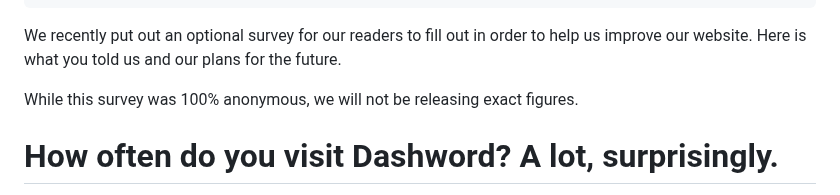
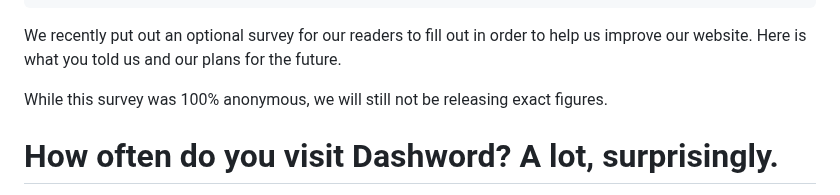
Before and after one commit to MoldyMacaroniX/dashword.net, a Markdown page: _src/posts/dashword-survey-results-here-is-what-you-told-us.md, the part around the change. Rendered like a GitHub page.

Commit message:
Update Posts “dashword-survey-results-here-is-what-you-told-us”

```diff
--- a/_src/posts/dashword-survey-results-here-is-what-you-told-us.md
+++ b/_src/posts/dashword-survey-results-here-is-what-you-told-us.md
@@ -14,7 +14,7 @@ hideAds: false
 ---
 We recently put out an optional survey for our readers to fill out in order to help us improve our website. Here is what you told us and our plans for the future.
 
-While this survey was 100% anonymous, we will not be releasing exact figures.
+While this survey was 100% anonymous, we will still not be releasing exact figures.
 
 # How often do you visit Dashword? A lot, surprisingly.
 
```
